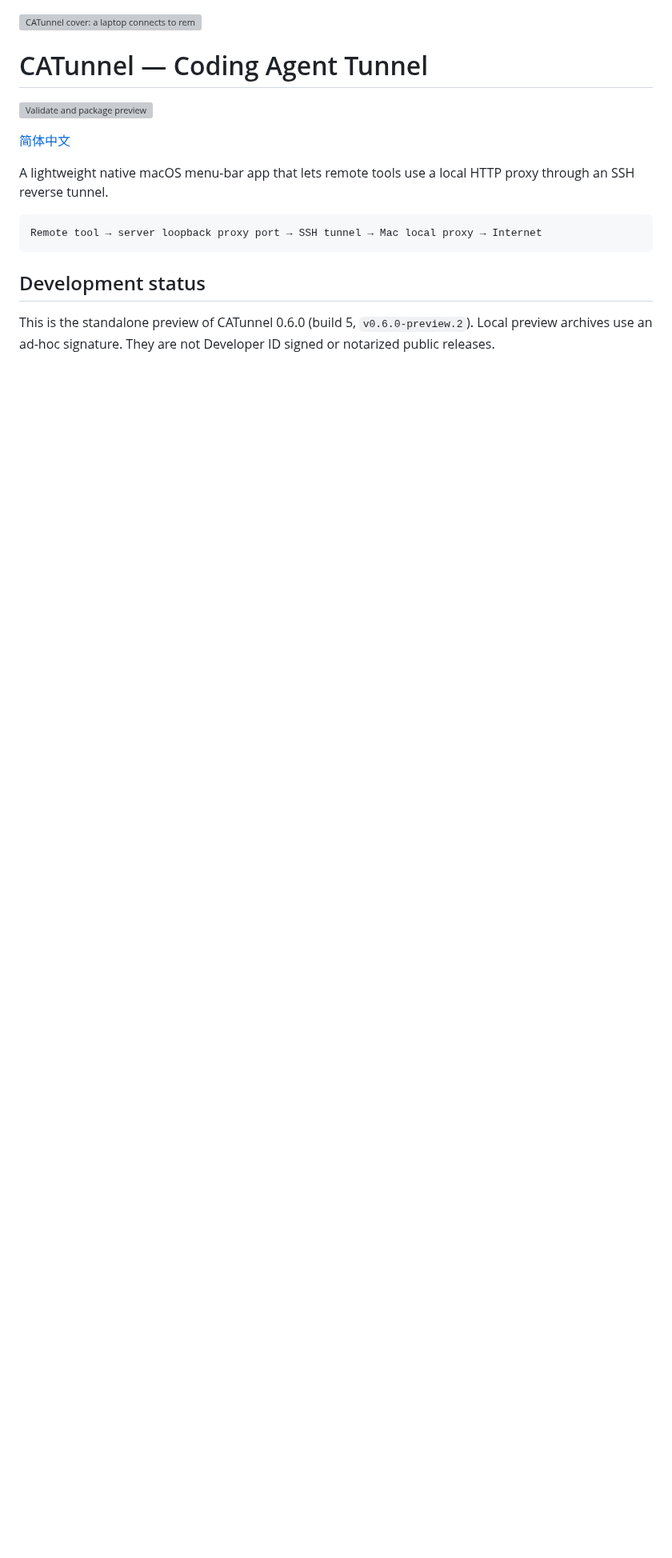
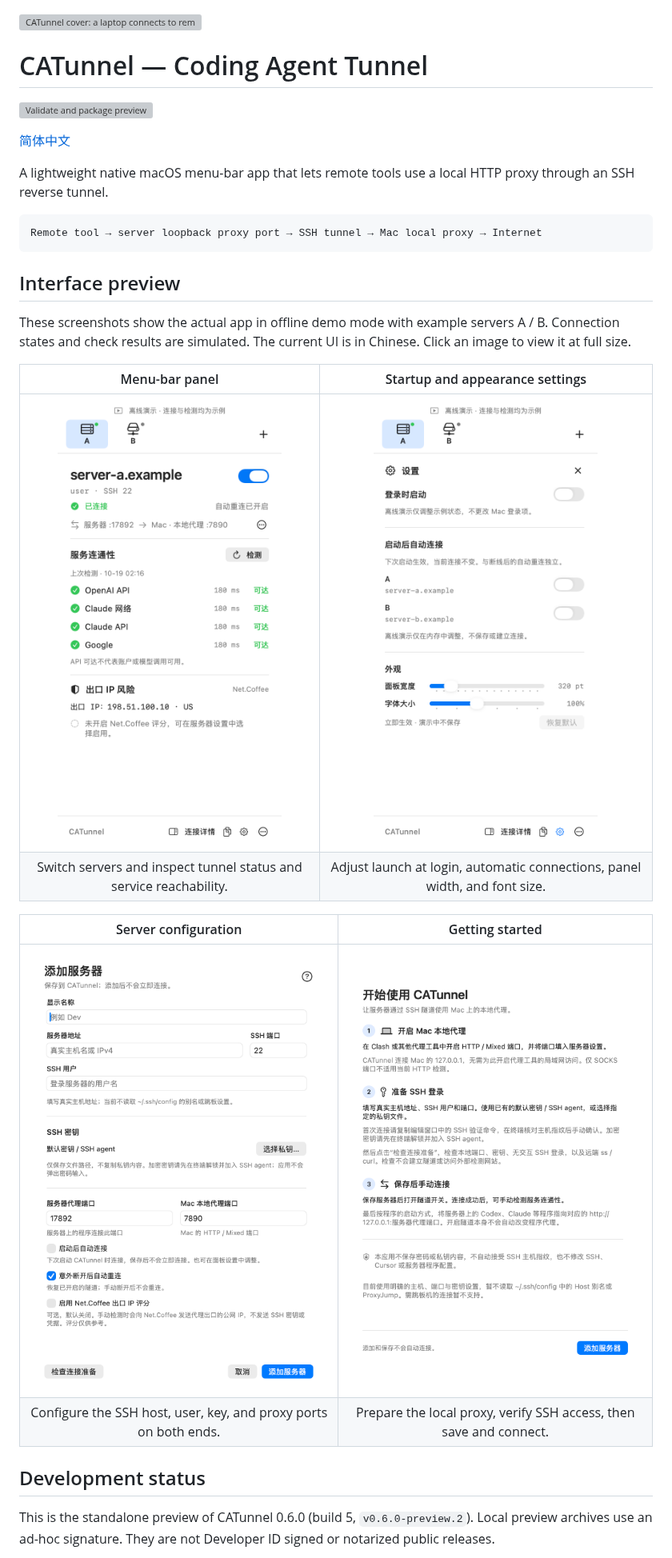
Before and after one commit to YusenHou519/CATunnel, a Markdown page: README.en.md, the part around the change. Shown at 80% size. GitHub-like rendering; pictures changed too: docs/assets/screenshots/getting-started.png (added), docs/assets/screenshots/menu-panel.png (added), docs/assets/screenshots/server-editor.png (added); blank space fills up the shorter version; grey boxes are pictures that could not be loaded.

Commit message:
Add interface screenshots to both READMEs

````diff
--- a/README.en.md
+++ b/README.en.md
@@ -12,6 +12,22 @@ HTTP proxy through an SSH reverse tunnel.
 ```text
 Remote tool → server loopback proxy port → SSH tunnel → Mac local proxy → Internet
 ```
+
+## Interface preview
+
+These screenshots show the actual app in offline demo mode with example servers A / B.
+Connection states and check results are simulated. The current UI is in Chinese.
+Click an image to view it at full size.
+
+| Menu-bar panel | Startup and appearance settings |
+| :---: | :---: |
+| <a href="docs/assets/screenshots/menu-panel.png"><img src="docs/assets/screenshots/menu-panel.png" width="320" alt="CATunnel menu-bar panel with server tabs, a tunnel switch, and service reachability checks"></a> | <a href="docs/assets/screenshots/settings.png"><img src="docs/assets/screenshots/settings.png" width="320" alt="CATunnel settings for launch at login, per-server automatic connections, panel width, and font size"></a> |
+| Switch servers and inspect tunnel status and service reachability. | Adjust launch at login, automatic connections, panel width, and font size. |
+
+| Server configuration | Getting started |
+| :---: | :---: |
+| <a href="docs/assets/screenshots/server-editor.png"><img src="docs/assets/screenshots/server-editor.png" width="380" alt="CATunnel server editor with SSH host, user, key, and proxy port settings"></a> | <a href="docs/assets/screenshots/getting-started.png"><img src="docs/assets/screenshots/getting-started.png" width="380" alt="CATunnel getting-started guide covering the local proxy, SSH login, and manual connection"></a> |
+| Configure the SSH host, user, key, and proxy ports on both ends. | Prepare the local proxy, verify SSH access, then save and connect. |
 
 ## Development status
 
````
Also changed, not shown: README.md (+15 -0 lines).
